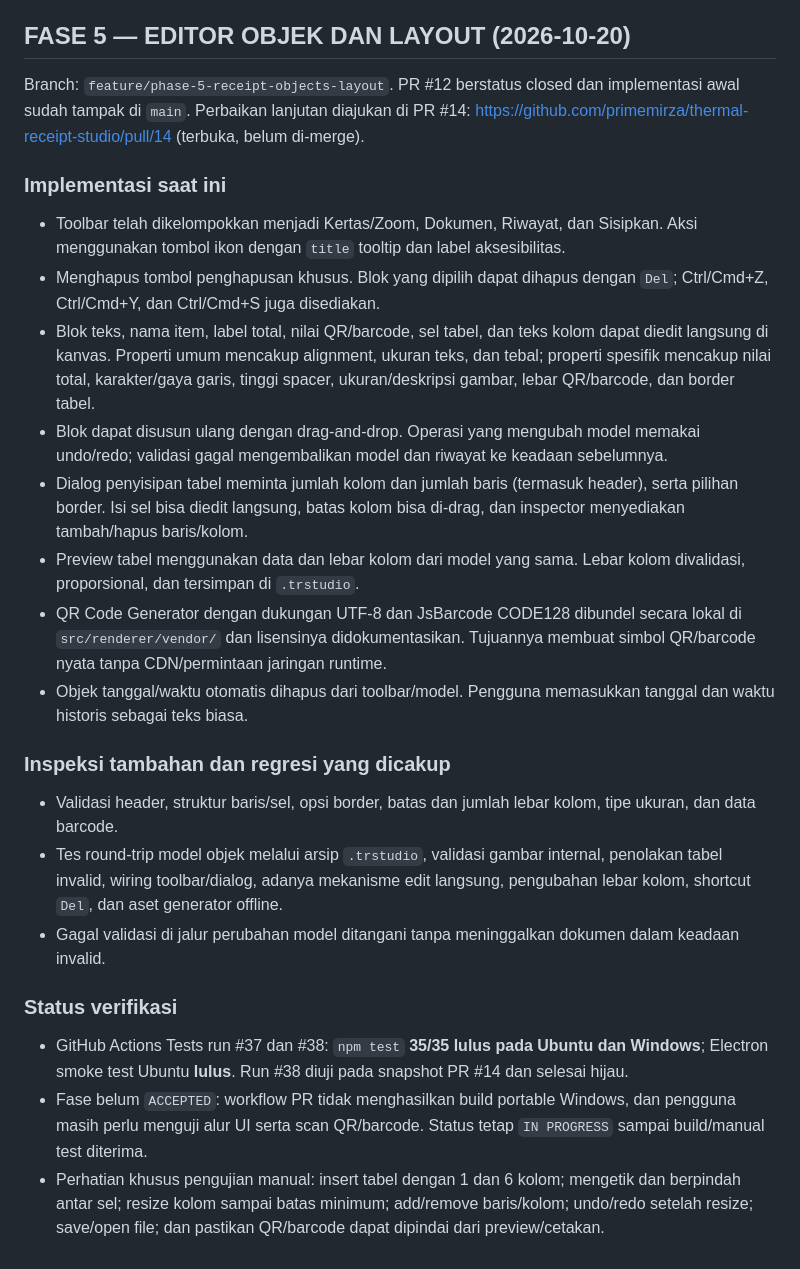
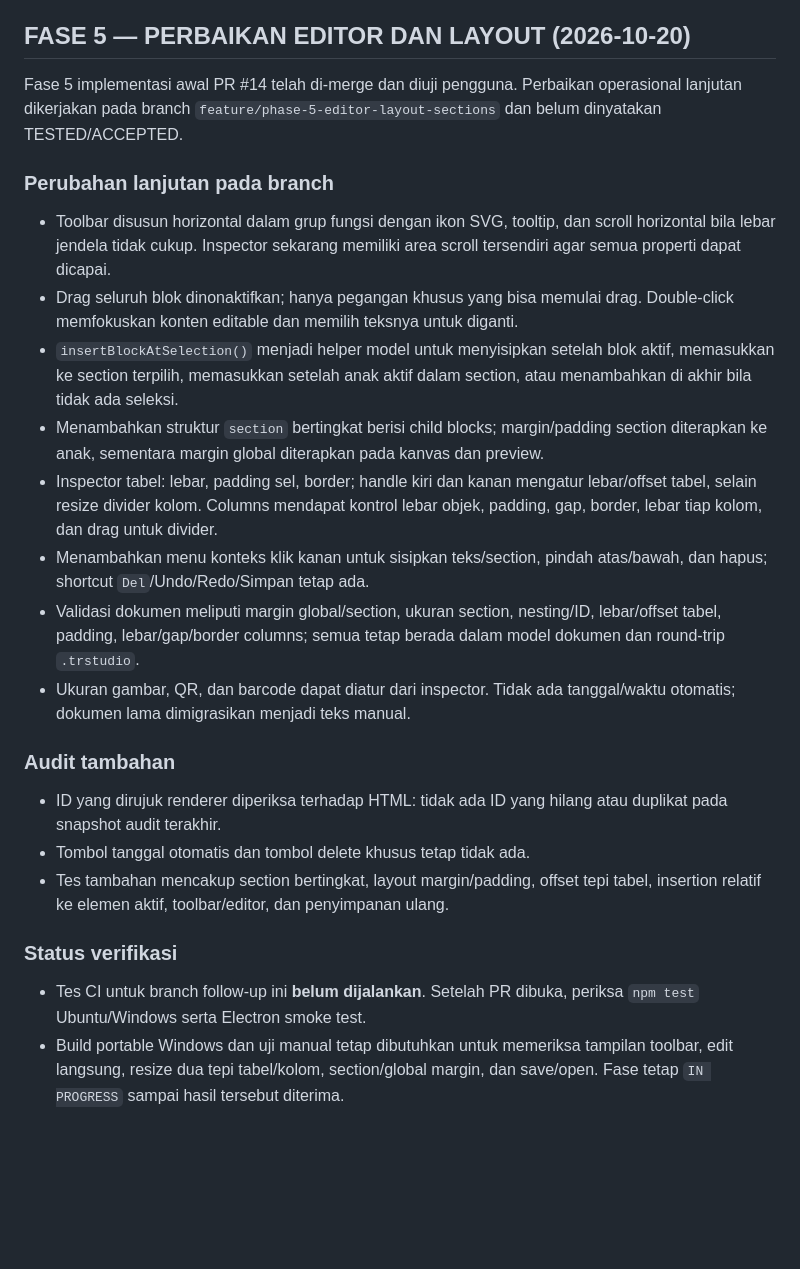
Before and after one commit to primemirza/thermal-receipt-studio, a Markdown page: PROGRESS.md, the part around the change. GitHub-like rendering; blank space fills up the shorter version.

Commit message:
Record Phase 5 editor layout follow-up implementation and pending CI/manual verification

```diff
--- a/PROGRESS.md
+++ b/PROGRESS.md
@@ -300,26 +300,25 @@ Status implementasi: **IN PROGRESS**, menunggu CI dan uji manual Windows.
 - Status implementasi Fase 5 masih `IN PROGRESS`. Belum ada klaim tes atau build Fase 5 lulus sebelum dijalankan dan diverifikasi.
 
 
-## FASE 5 — EDITOR OBJEK DAN LAYOUT (2026-10-20)
+## FASE 5 — PERBAIKAN EDITOR DAN LAYOUT (2026-10-20)
 
-Branch: `feature/phase-5-receipt-objects-layout`. PR #12 berstatus closed dan implementasi awal sudah tampak di `main`. Perbaikan lanjutan diajukan di PR #14: https://github.com/primemirza/thermal-receipt-studio/pull/14 (terbuka, belum di-merge).
+Fase 5 implementasi awal PR #14 telah di-merge dan diuji pengguna. Perbaikan operasional lanjutan dikerjakan pada branch `feature/phase-5-editor-layout-sections` dan belum dinyatakan TESTED/ACCEPTED.
 
-### Implementasi saat ini
-- Toolbar telah dikelompokkan menjadi Kertas/Zoom, Dokumen, Riwayat, dan Sisipkan. Aksi menggunakan tombol ikon dengan `title` tooltip dan label aksesibilitas.
-- Menghapus tombol penghapusan khusus. Blok yang dipilih dapat dihapus dengan `Del`; Ctrl/Cmd+Z, Ctrl/Cmd+Y, dan Ctrl/Cmd+S juga disediakan.
-- Blok teks, nama item, label total, nilai QR/barcode, sel tabel, dan teks kolom dapat diedit langsung di kanvas. Properti umum mencakup alignment, ukuran teks, dan tebal; properti spesifik mencakup nilai total, karakter/gaya garis, tinggi spacer, ukuran/deskripsi gambar, lebar QR/barcode, dan border tabel.
-- Blok dapat disusun ulang dengan drag-and-drop. Operasi yang mengubah model memakai undo/redo; validasi gagal mengembalikan model dan riwayat ke keadaan sebelumnya.
-- Dialog penyisipan tabel meminta jumlah kolom dan jumlah baris (termasuk header), serta pilihan border. Isi sel bisa diedit langsung, batas kolom bisa di-drag, dan inspector menyediakan tambah/hapus baris/kolom.
-- Preview tabel menggunakan data dan lebar kolom dari model yang sama. Lebar kolom divalidasi, proporsional, dan tersimpan di `.trstudio`.
-- QR Code Generator dengan dukungan UTF-8 dan JsBarcode CODE128 dibundel secara lokal di `src/renderer/vendor/` dan lisensinya didokumentasikan. Tujuannya membuat simbol QR/barcode nyata tanpa CDN/permintaan jaringan runtime.
-- Objek tanggal/waktu otomatis dihapus dari toolbar/model. Pengguna memasukkan tanggal dan waktu historis sebagai teks biasa.
+### Perubahan lanjutan pada branch
+- Toolbar disusun horizontal dalam grup fungsi dengan ikon SVG, tooltip, dan scroll horizontal bila lebar jendela tidak cukup. Inspector sekarang memiliki area scroll tersendiri agar semua properti dapat dicapai.
+- Drag seluruh blok dinonaktifkan; hanya pegangan khusus yang bisa memulai drag. Double-click memfokuskan konten editable dan memilih teksnya untuk diganti.
+- `insertBlockAtSelection()` menjadi helper model untuk menyisipkan setelah blok aktif, memasukkan ke section terpilih, memasukkan setelah anak aktif dalam section, atau menambahkan di akhir bila tidak ada seleksi.
+- Menambahkan struktur `section` bertingkat berisi child blocks; margin/padding section diterapkan ke anak, sementara margin global diterapkan pada kanvas dan preview.
+- Inspector tabel: lebar, padding sel, border; handle kiri dan kanan mengatur lebar/offset tabel, selain resize divider kolom. Columns mendapat kontrol lebar objek, padding, gap, border, lebar tiap kolom, dan drag untuk divider.
+- Menambahkan menu konteks klik kanan untuk sisipkan teks/section, pindah atas/bawah, dan hapus; shortcut `Del`/Undo/Redo/Simpan tetap ada.
+- Validasi dokumen meliputi margin global/section, ukuran section, nesting/ID, lebar/offset tabel, padding, lebar/gap/border columns; semua tetap berada dalam model dokumen dan round-trip `.trstudio`.
+- Ukuran gambar, QR, dan barcode dapat diatur dari inspector. Tidak ada tanggal/waktu otomatis; dokumen lama dimigrasikan menjadi teks manual.
 
-### Inspeksi tambahan dan regresi yang dicakup
-- Validasi header, struktur baris/sel, opsi border, batas dan jumlah lebar kolom, tipe ukuran, dan data barcode.
-- Tes round-trip model objek melalui arsip `.trstudio`, validasi gambar internal, penolakan tabel invalid, wiring toolbar/dialog, adanya mekanisme edit langsung, pengubahan lebar kolom, shortcut `Del`, dan aset generator offline.
-- Gagal validasi di jalur perubahan model ditangani tanpa meninggalkan dokumen dalam keadaan invalid.
+### Audit tambahan
+- ID yang dirujuk renderer diperiksa terhadap HTML: tidak ada ID yang hilang atau duplikat pada snapshot audit terakhir.
+- Tombol tanggal otomatis dan tombol delete khusus tetap tidak ada.
+- Tes tambahan mencakup section bertingkat, layout margin/padding, offset tepi tabel, insertion relatif ke elemen aktif, toolbar/editor, dan penyimpanan ulang.
 
 ### Status verifikasi
-- GitHub Actions Tests run #37 dan #38: `npm test` **35/35 lulus pada Ubuntu dan Windows**; Electron smoke test Ubuntu **lulus**. Run #38 diuji pada snapshot PR #14 dan selesai hijau.
-- Fase belum `ACCEPTED`: workflow PR tidak menghasilkan build portable Windows, dan pengguna masih perlu menguji alur UI serta scan QR/barcode. Status tetap `IN PROGRESS` sampai build/manual test diterima.
-- Perhatian khusus pengujian manual: insert tabel dengan 1 dan 6 kolom; mengetik dan berpindah antar sel; resize kolom sampai batas minimum; add/remove baris/kolom; undo/redo setelah resize; save/open file; dan pastikan QR/barcode dapat dipindai dari preview/cetakan.
+- Tes CI untuk branch follow-up ini **belum dijalankan**. Setelah PR dibuka, periksa `npm test` Ubuntu/Windows serta Electron smoke test.
+- Build portable Windows dan uji manual tetap dibutuhkan untuk memeriksa tampilan toolbar, edit langsung, resize dua tepi tabel/kolom, section/global margin, dan save/open. Fase tetap `IN PROGRESS` sampai hasil tersebut diterima.
```
